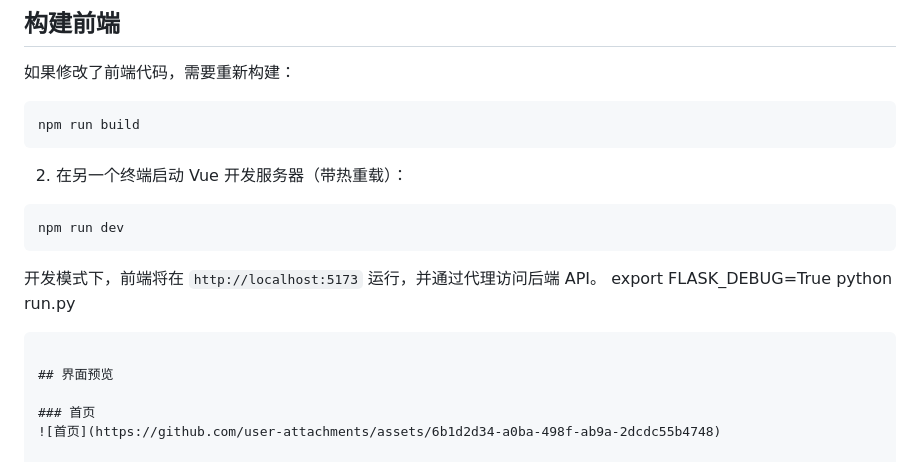
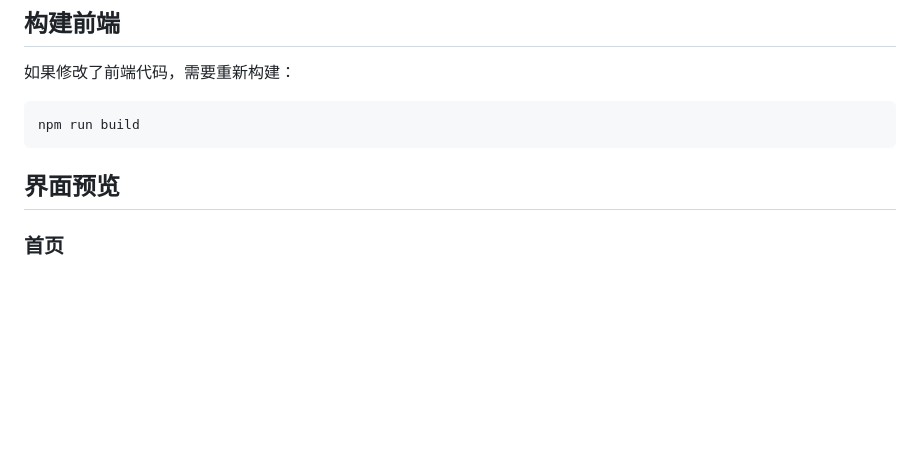
Before and after one commit to goldsheep3/ChessFightEditorV2, a Markdown page: README.md, the part around the change. GitHub-like rendering; blank space fills up the shorter version.

Commit message:
Fix duplicate content in README

````diff
--- a/README.md
+++ b/README.md
@@ -113,16 +113,6 @@ npm run dev
 npm run build
 ```
 
-2. 在另一个终端启动 Vue 开发服务器（带热重载）：
-```bash
-npm run dev
-```
-
-开发模式下，前端将在 `http://localhost:5173` 运行，并通过代理访问后端 API。
-export FLASK_DEBUG=True
-python run.py
-```
-
 ## 界面预览
 
 ### 首页
````
